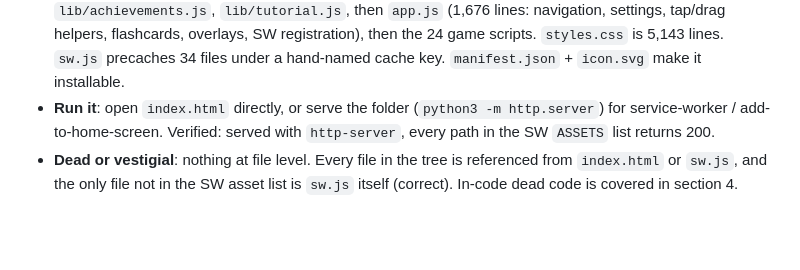
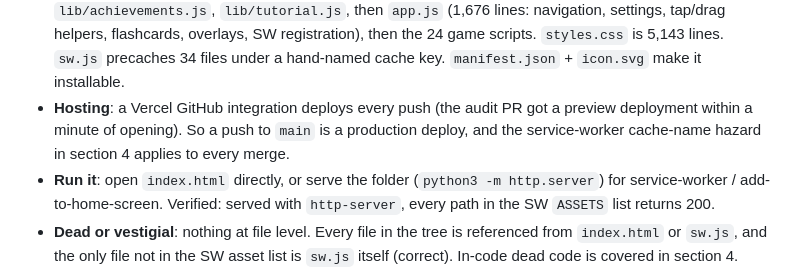
Before and after one commit to MrGamble01/lawson, a Markdown page: REPO_AUDIT.md, the part around the change. Rendered like a GitHub page; blank space fills up the shorter version.

Commit message:
Audit: note Vercel auto-deploys every push
Co-Authored-By: Claude Fable 5.1 <noreply@anthropic.com>
Claude-Session: https://claude.ai/code/session_01CCcSuVHCKAwyXkvgxfwb9f

```diff
--- a/REPO_AUDIT.md
+++ b/REPO_AUDIT.md
@@ -32,6 +32,9 @@ baselines that are re-committed on any visual change.
   SW registration), then the 24 game scripts. `styles.css` is 5,143 lines. `sw.js`
   precaches 34 files under a hand-named cache key. `manifest.json` + `icon.svg` make it
   installable.
+- **Hosting**: a Vercel GitHub integration deploys every push (the audit PR got a
+  preview deployment within a minute of opening). So a push to `main` is a production
+  deploy, and the service-worker cache-name hazard in section 4 applies to every merge.
 - **Run it**: open `index.html` directly, or serve the folder (`python3 -m http.server`)
   for service-worker / add-to-home-screen. Verified: served with `http-server`, every
   path in the SW `ASSETS` list returns 200.
```
